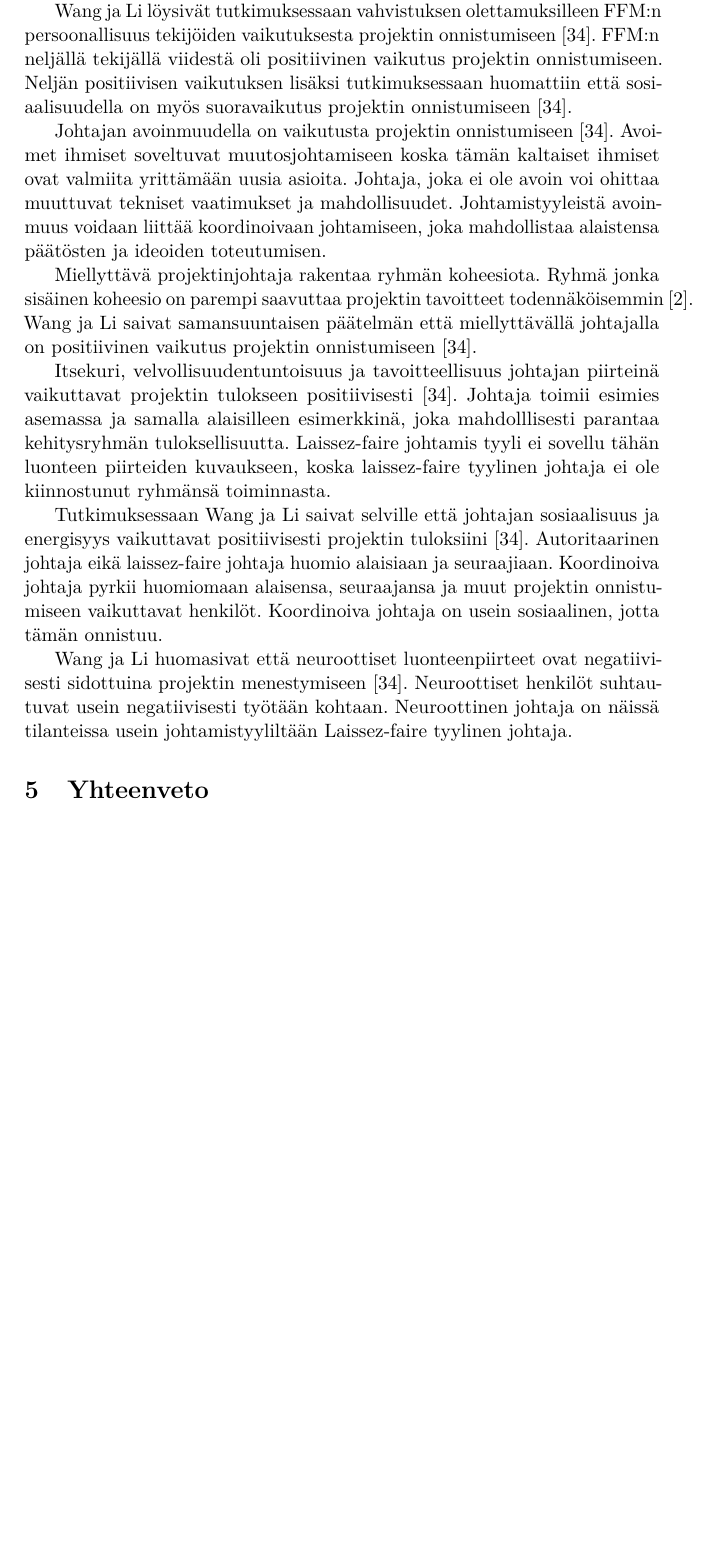
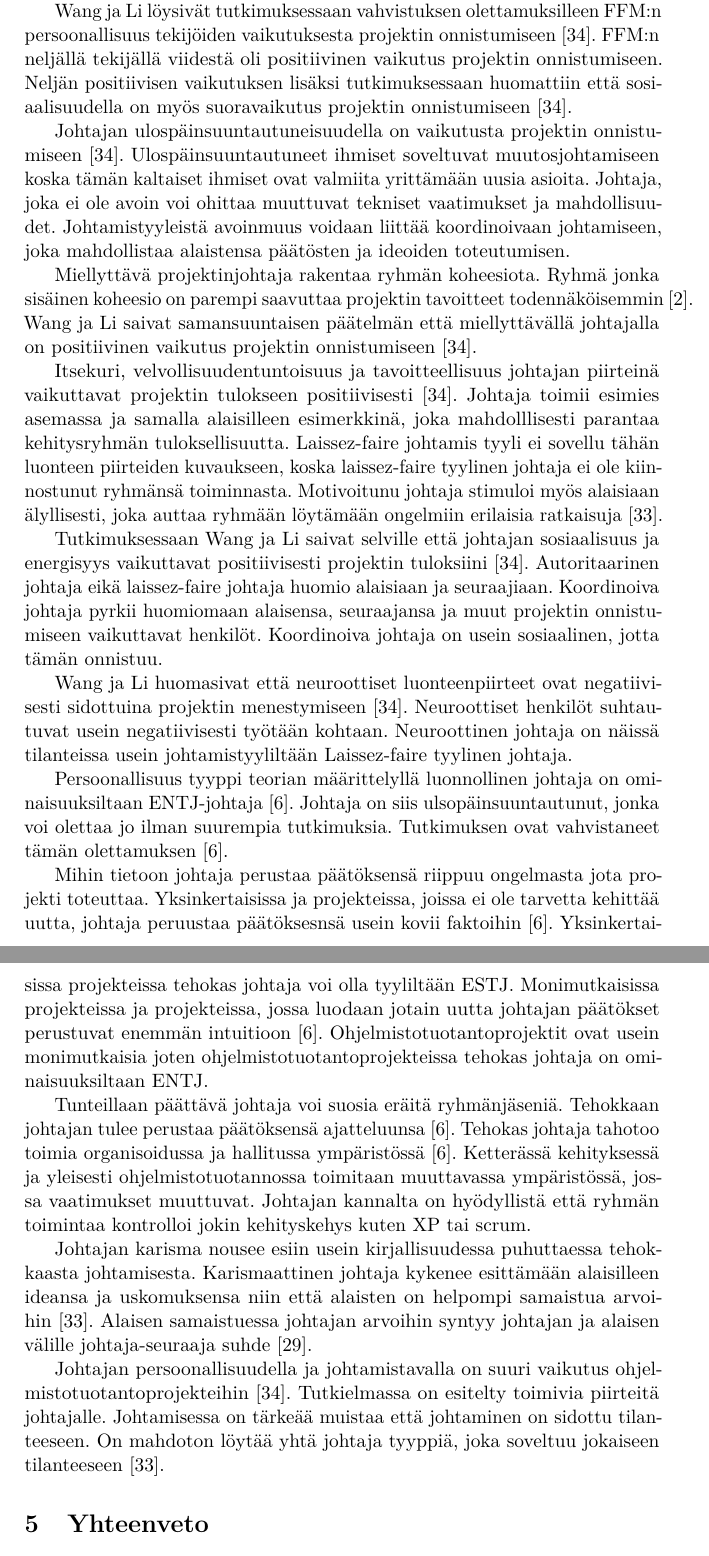
Before and after one commit to miilkivi/kandidaatinTutkielma, a LaTeX document (Tutkielma/tutkielma.tex): part of page 18 of 22 before the commit and two parts of pages 18 and 19 of 23 after it, the two joined at a grey line, cut so that both start at the same text, the shorter picture padded with empty space. Compiled offline with pdfLaTeX.

Commit message:
Lisää teksitä persoonallisuudesta

```diff
--- a/Tutkielma/tutkielma.tex
+++ b/Tutkielma/tutkielma.tex
@@ -328,16 +328,25 @@ Johtajan persoonalle hyödyllisiä ominaisuuksia ovat kärsivällisyys, joustavu
 
 Wang ja Li löysivät tutkimuksessaan vahvistuksen olettamuksilleen FFM:n persoonallisuus tekijöiden vaikutuksesta projektin onnistumiseen~\cite{Wang:2009:PMP:1639950.1640049}. FFM:n neljällä tekijällä viidestä oli positiivinen vaikutus projektin onnistumiseen. Neljän positiivisen vaikutuksen lisäksi tutkimuksessaan huomattiin että sosiaalisuudella on myös suoravaikutus projektin onnistumiseen~\cite{Wang:2009:PMP:1639950.1640049}.
 
-Johtajan avoinmuudella on vaikutusta projektin onnistumiseen~\cite{Wang:2009:PMP:1639950.1640049}. Avoimet ihmiset soveltuvat muutosjohtamiseen koska tämän kaltaiset ihmiset ovat valmiita yrittämään uusia asioita. Johtaja, joka ei ole avoin voi ohittaa muuttuvat tekniset vaatimukset ja mahdollisuudet. Johtamistyyleistä avoinmuus voidaan liittää koordinoivaan johtamiseen, joka mahdollistaa alaistensa päätösten ja ideoiden toteutumisen.
+Johtajan ulospäinsuuntautuneisuudella on vaikutusta projektin onnistumiseen~\cite{Wang:2009:PMP:1639950.1640049}. Ulospäinsuuntautuneet ihmiset soveltuvat muutosjohtamiseen koska tämän kaltaiset ihmiset ovat valmiita yrittämään uusia asioita. Johtaja, joka ei ole avoin voi ohittaa muuttuvat tekniset vaatimukset ja mahdollisuudet. Johtamistyyleistä avoinmuus voidaan liittää koordinoivaan johtamiseen, joka mahdollistaa alaistensa päätösten ja ideoiden toteutumisen.
 
 Miellyttävä projektinjohtaja rakentaa ryhmän koheesiota. Ryhmä jonka sisäinen koheesio on parempi saavuttaa projektin tavoitteet todennäköisemmin~\cite{bahli2005group}. Wang ja Li saivat samansuuntaisen päätelmän että miellyttävällä johtajalla on positiivinen vaikutus projektin onnistumiseen~\cite{Wang:2009:PMP:1639950.1640049}.
 
-Itsekuri, velvollisuudentuntoisuus ja tavoitteellisuus johtajan piirteinä vaikuttavat projektin tulokseen positiivisesti~\cite{Wang:2009:PMP:1639950.1640049}. Johtaja toimii esimies asemassa ja samalla alaisilleen esimerkkinä, joka mahdolllisesti parantaa kehitysryhmän tuloksellisuutta. Laissez-faire johtamis tyyli ei sovellu tähän luonteen piirteiden kuvaukseen, koska laissez-faire tyylinen johtaja ei ole kiinnostunut ryhmänsä toiminnasta.
+Itsekuri, velvollisuudentuntoisuus ja tavoitteellisuus johtajan piirteinä vaikuttavat projektin tulokseen positiivisesti~\cite{Wang:2009:PMP:1639950.1640049}. Johtaja toimii esimies asemassa ja samalla alaisilleen esimerkkinä, joka mahdolllisesti parantaa kehitysryhmän tuloksellisuutta. Laissez-faire johtamis tyyli ei sovellu tähän luonteen piirteiden kuvaukseen, koska laissez-faire tyylinen johtaja ei ole kiinnostunut ryhmänsä toiminnasta. Motivoitunu johtaja stimuloi myös alaisiaan älyllisesti, joka auttaa ryhmään löytämään ongelmiin erilaisia ratkaisuja~\cite{thite2000leadership}.
 
 Tutkimuksessaan Wang ja Li saivat selville että johtajan sosiaalisuus ja energisyys vaikuttavat positiivisesti  projektin tuloksiini~\cite{Wang:2009:PMP:1639950.1640049}. Autoritaarinen johtaja eikä laissez-faire johtaja huomio alaisiaan ja seuraajiaan. Koordinoiva johtaja pyrkii huomiomaan alaisensa, seuraajansa ja muut projektin onnistumiseen vaikuttavat henkilöt. Koordinoiva johtaja on usein sosiaalinen, jotta tämän onnistuu.
 
+Wang ja Li huomasivat että neuroottiset luonteenpiirteet ovat negatiivisesti sidottuina projektin menestymiseen~\cite{Wang:2009:PMP:1639950.1640049}. Neuroottiset henkilöt suhtautuvat usein negatiivisesti työtään kohtaan. Neuroottinen johtaja on näissä tilanteissa usein johtamistyyliltään Laissez-faire tyylinen johtaja.
 
-Wang ja Li huomasivat että neuroottiset luonteenpiirteet ovat negatiivisesti sidottuina projektin menestymiseen~\cite{Wang:2009:PMP:1639950.1640049}. Neuroottiset henkilöt suhtautuvat usein negatiivisesti työtään kohtaan. Neuroottinen johtaja on näissä tilanteissa usein johtamistyyliltään Laissez-faire tyylinen johtaja.
+Persoonallisuus tyyppi teorian määrittelyllä luonnollinen johtaja on ominaisuuksiltaan ENTJ-johtaja~\cite{bradley1997effect}. Johtaja on siis ulsopäinsuuntautunut, jonka voi olettaa jo ilman suurempia tutkimuksia. Tutkimuksen ovat vahvistaneet tämän olettamuksen~\cite{bradley1997effect}.
+
+Mihin tietoon johtaja perustaa päätöksensä riippuu ongelmasta jota projekti toteuttaa. Yksinkertaisissa ja projekteissa, joissa ei ole tarvetta kehittää uutta, johtaja peruustaa päätöksesnsä usein kovii faktoihin~\cite{bradley1997effect}. Yksinkertaisissa projekteissa tehokas johtaja voi olla tyyliltään ESTJ. Monimutkaisissa projekteissa ja projekteissa, jossa luodaan jotain uutta johtajan päätökset perustuvat enemmän intuitioon~\cite{bradley1997effect}. Ohjelmistotuotantoprojektit ovat usein monimutkaisia joten ohjelmistotuotantoprojekteissa tehokas johtaja on ominaisuuksiltaan ENTJ.
+
+Tunteillaan päättävä johtaja voi suosia eräitä ryhmänjäseniä. Tehokkaan johtajan tulee perustaa päätöksensä ajatteluunsa~\cite{bradley1997effect}. Tehokas johtaja tahotoo toimia organisoidussa ja hallitussa ympäristössä~\cite{bradley1997effect}. Ketterässä kehityksessä ja yleisesti ohjelmistotuotannossa toimitaan muuttavassa ympäristössä, jossa vaatimukset muuttuvat. Johtajan kannalta on hyödyllistä että ryhmän toimintaa kontrolloi jokin kehityskehys kuten XP tai scrum.
+
+Johtajan karisma nousee esiin usein kirjallisuudessa puhuttaessa tehokkaasta johtamisesta. Karismaattinen johtaja kykenee esittämään alaisilleen ideansa ja uskomuksensa niin että alaisten on helpompi samaistua arvoihin~\cite{thite2000leadership}. Alaisen samaistuessa johtajan arvoihin syntyy johtajan ja alaisen välille johtaja-seuraaja suhde~\cite{raccoon2006leadership}.
+
+Johtajan persoonallisuudella ja johtamistavalla on suuri vaikutus ohjelmistotuotantoprojekteihin~\cite{Wang:2009:PMP:1639950.1640049}. Tutkielmassa on esitelty toimivia piirteitä johtajalle. Johtamisessa on tärkeää muistaa että johtaminen on sidottu tilanteeseen. On mahdoton löytää yhtä johtaja tyyppiä, joka soveltuu jokaiseen tilanteeseen~\cite{thite2000leadership}.
 
 
 
```
Also changed, not shown: Tutkielma/tutkielma.tex (12 more changed lines).
